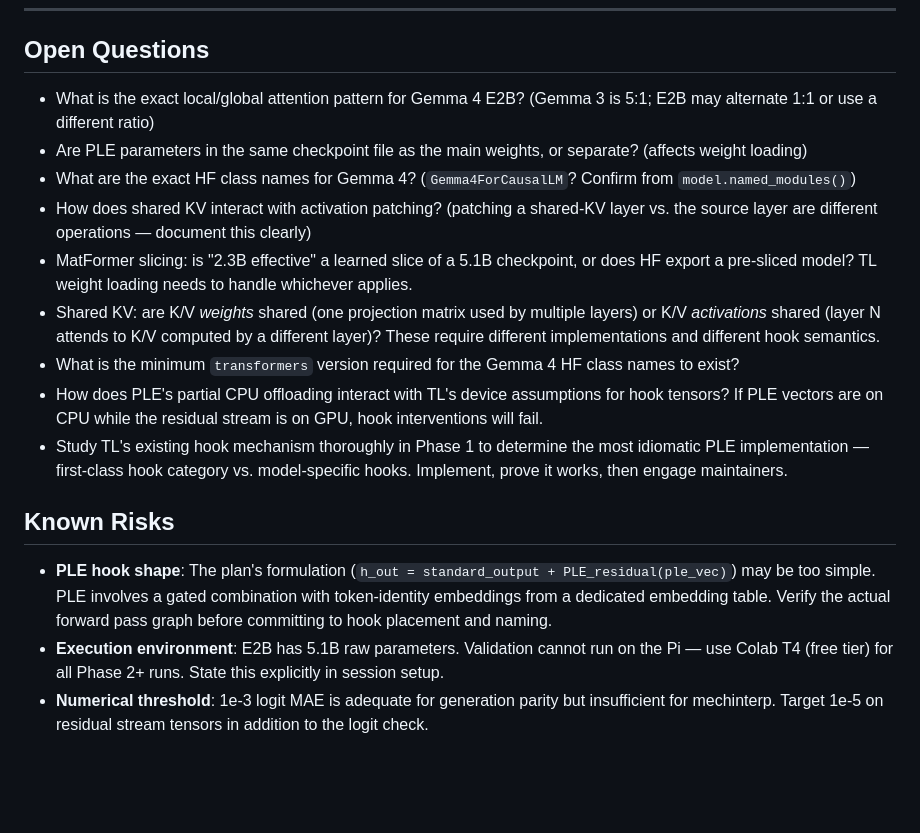
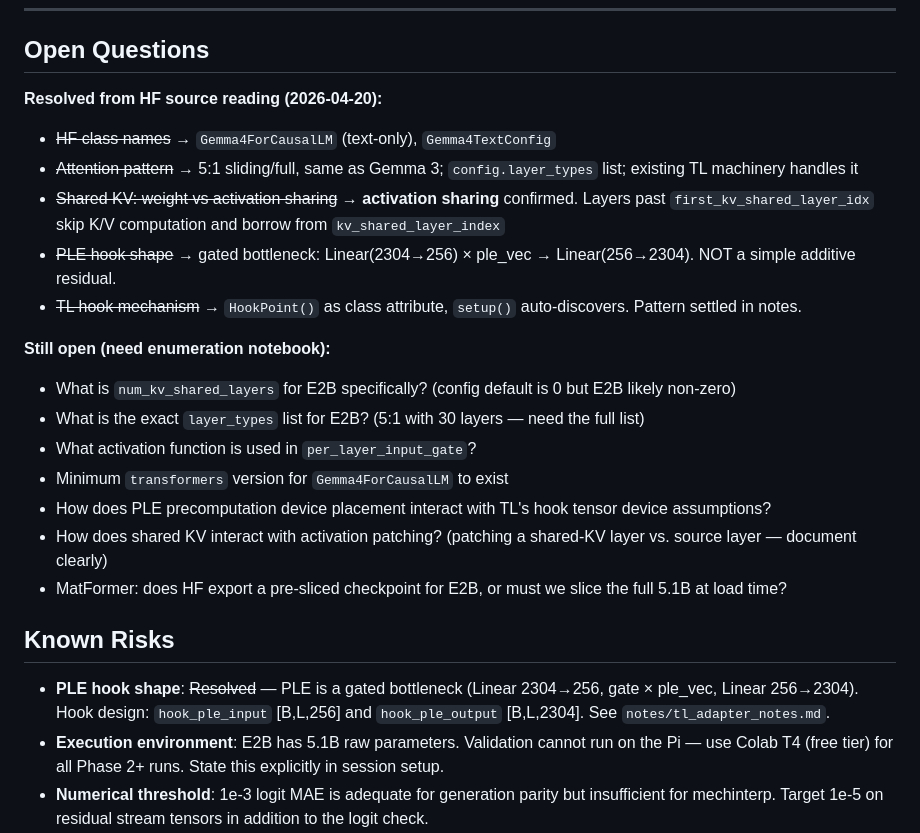
Before and after one commit to hebenon/gemma4-mechinterp, a Markdown page: PLAN.md, the part around the change. Rendered like a GitHub page; blank space fills up the shorter version.

Commit message:
Update open questions: mark resolved items from HF source reading

```diff
--- a/PLAN.md
+++ b/PLAN.md
@@ -182,19 +182,25 @@ Where `ple_vector` is computed from: token-identity embedding lookup + learned p
 
 ## Open Questions
 
-- What is the exact local/global attention pattern for Gemma 4 E2B? (Gemma 3 is 5:1; E2B may alternate 1:1 or use a different ratio)
-- Are PLE parameters in the same checkpoint file as the main weights, or separate? (affects weight loading)
-- What are the exact HF class names for Gemma 4? (`Gemma4ForCausalLM`? Confirm from `model.named_modules()`)
-- How does shared KV interact with activation patching? (patching a shared-KV layer vs. the source layer are different operations — document this clearly)
-- MatFormer slicing: is "2.3B effective" a learned slice of a 5.1B checkpoint, or does HF export a pre-sliced model? TL weight loading needs to handle whichever applies.
-- Shared KV: are K/V *weights* shared (one projection matrix used by multiple layers) or K/V *activations* shared (layer N attends to K/V computed by a different layer)? These require different implementations and different hook semantics.
-- What is the minimum `transformers` version required for the Gemma 4 HF class names to exist?
-- How does PLE's partial CPU offloading interact with TL's device assumptions for hook tensors? If PLE vectors are on CPU while the residual stream is on GPU, hook interventions will fail.
-- Study TL's existing hook mechanism thoroughly in Phase 1 to determine the most idiomatic PLE implementation — first-class hook category vs. model-specific hooks. Implement, prove it works, then engage maintainers.
+**Resolved from HF source reading (2026-04-20):**
+- ~~HF class names~~ → `Gemma4ForCausalLM` (text-only), `Gemma4TextConfig`
+- ~~Attention pattern~~ → 5:1 sliding/full, same as Gemma 3; `config.layer_types` list; existing TL machinery handles it
+- ~~Shared KV: weight vs activation sharing~~ → **activation sharing** confirmed. Layers past `first_kv_shared_layer_idx` skip K/V computation and borrow from `kv_shared_layer_index`
+- ~~PLE hook shape~~ → gated bottleneck: Linear(2304→256) × ple_vec → Linear(256→2304). NOT a simple additive residual.
+- ~~TL hook mechanism~~ → `HookPoint()` as class attribute, `setup()` auto-discovers. Pattern settled in notes.
+
+**Still open (need enumeration notebook):**
+- What is `num_kv_shared_layers` for E2B specifically? (config default is 0 but E2B likely non-zero)
+- What is the exact `layer_types` list for E2B? (5:1 with 30 layers — need the full list)
+- What activation function is used in `per_layer_input_gate`?
+- Minimum `transformers` version for `Gemma4ForCausalLM` to exist
+- How does PLE precomputation device placement interact with TL's hook tensor device assumptions?
+- How does shared KV interact with activation patching? (patching a shared-KV layer vs. source layer — document clearly)
+- MatFormer: does HF export a pre-sliced checkpoint for E2B, or must we slice the full 5.1B at load time?
 
 ## Known Risks
 
-- **PLE hook shape**: The plan's formulation (`h_out = standard_output + PLE_residual(ple_vec)`) may be too simple. PLE involves a gated combination with token-identity embeddings from a dedicated embedding table. Verify the actual forward pass graph before committing to hook placement and naming.
+- **PLE hook shape**: ~~Resolved~~ — PLE is a gated bottleneck (Linear 2304→256, gate × ple_vec, Linear 256→2304). Hook design: `hook_ple_input` [B,L,256] and `hook_ple_output` [B,L,2304]. See `notes/tl_adapter_notes.md`.
 - **Execution environment**: E2B has 5.1B raw parameters. Validation cannot run on the Pi — use Colab T4 (free tier) for all Phase 2+ runs. State this explicitly in session setup.
 - **Numerical threshold**: 1e-3 logit MAE is adequate for generation parity but insufficient for mechinterp. Target 1e-5 on residual stream tensors in addition to the logit check.
 - **Upstream coordination**: Adding PLE as a new hook mechanism is an API surface change. We will implement first in the most idiomatic way we can assess, prove it works, then engage maintainers. Accepted risk of post-implementation redesign feedback.
```
